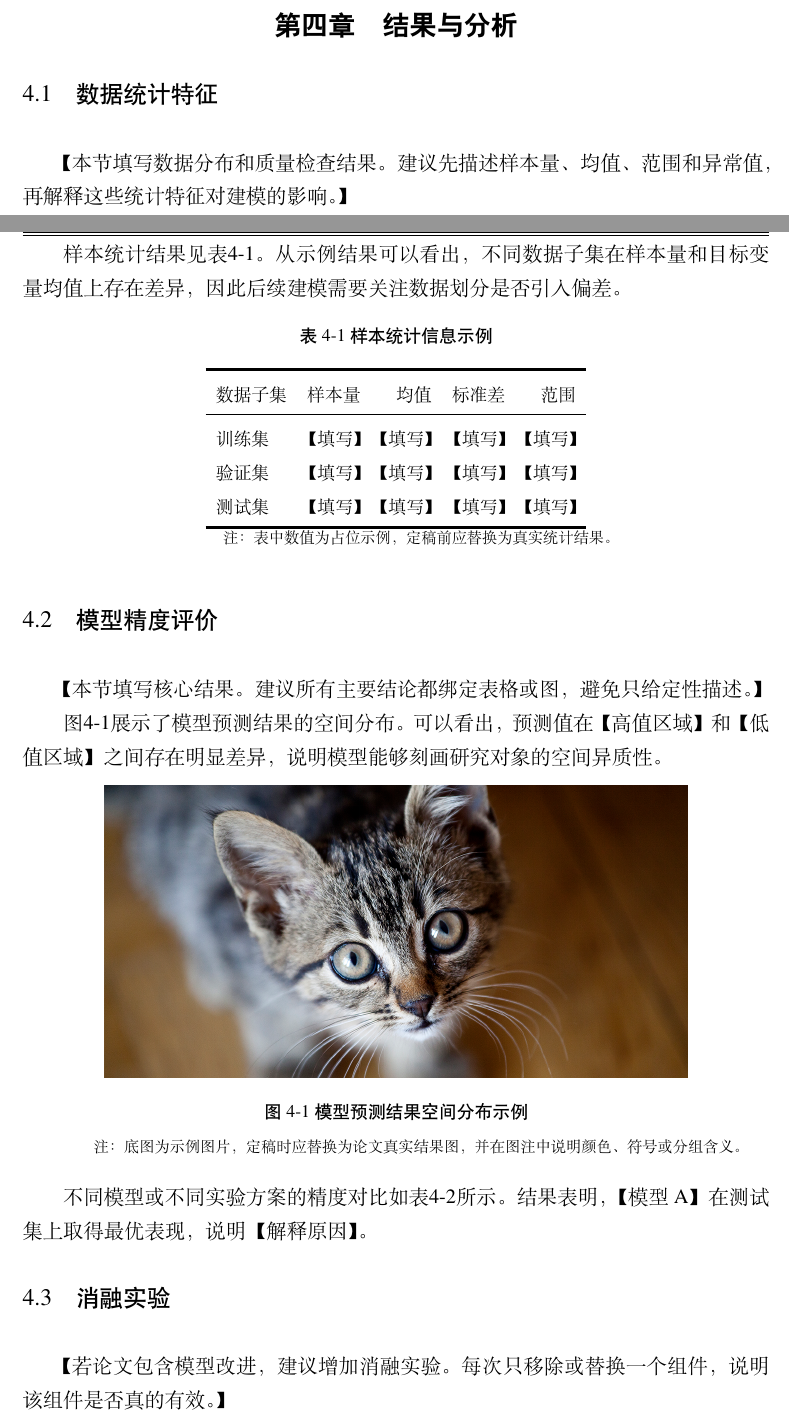
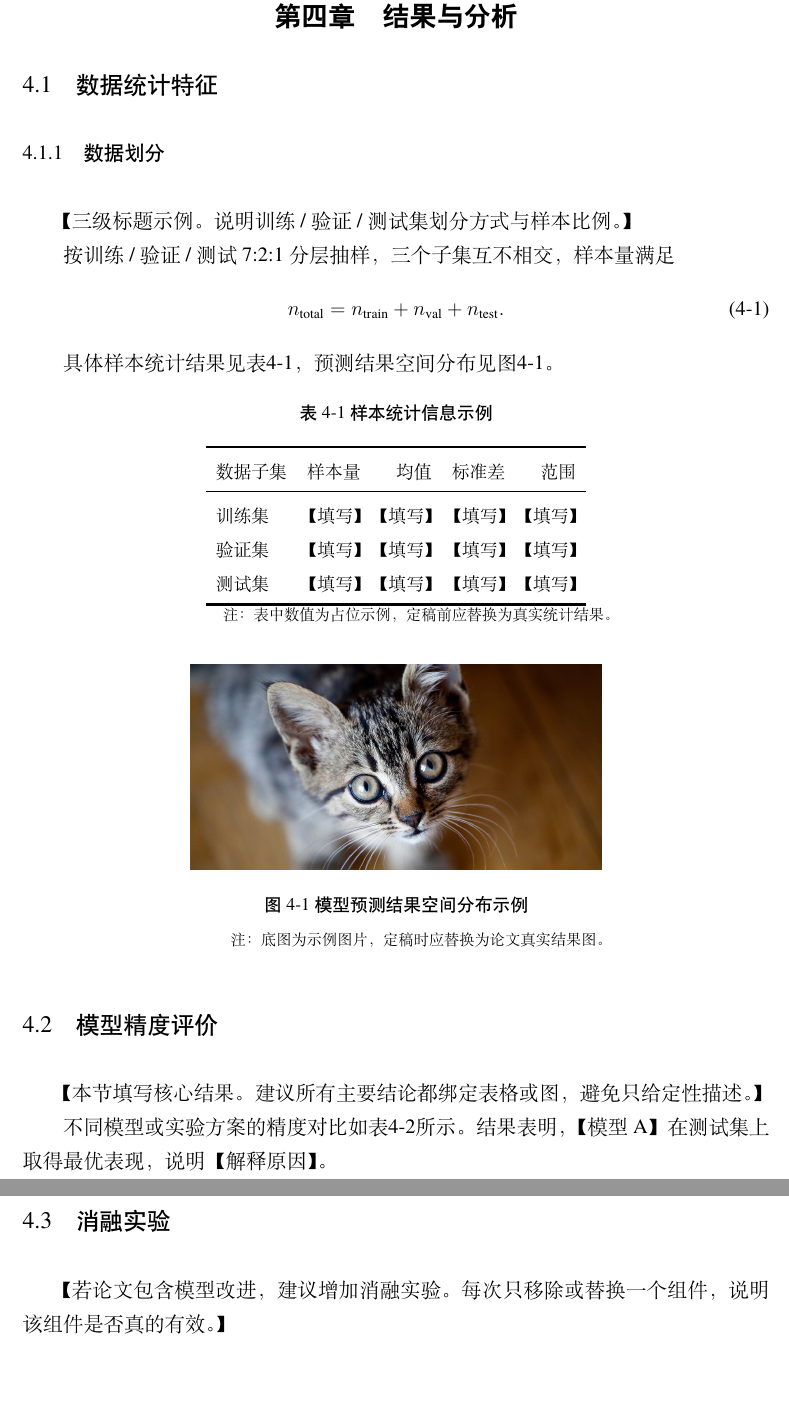
Before and after one commit to Flemyng1999/cau-thesis, a LaTeX thesis (examples/graduate/main.tex, which reads cauthesis-base.sty, examples/graduate/sections/04_results.tex): two parts of pages 13 and 14 of 19 before the commit and two parts of pages 14 and 15 of 19 after it, joined at a grey line, cut so that both start at the same text, the shorter picture padded with empty space. Compiled offline with XeLaTeX; a missing font is replaced by an installed copy or a similar font.

Commit message:
restructure 04_results §4.1 + always start refs on new page
Reordered chapter 4 first section so a single page demonstrates 一级
+ 二级 + 三级标题 + 公式 + 三线表 + 图 — used for the README preview
since it gives readers a visual answer to "what does the body look
like with all my elements?"

Also \bibsection now starts \参考文献 on a fresh page (matching
thesis conventions). README preview swapped TOC → references page
because the citation/bib format is more useful to demo than the TOC.

```diff
--- a/cauthesis-base.sty
+++ b/cauthesis-base.sty
@@ -394,7 +394,9 @@
 }{\clearpage}
 
 % 参考文献标题（natbib \bibliography 自动调用）
+% 参考文献单独起页，与正文末节分开
 \renewcommand{\bibsection}{%
+  \clearpage
   \phantomsection\addcontentsline{toc}{section}{参考文献}%
   \markright{参考文献}%
   \centerheading{参考文献}%
--- a/examples/graduate/sections/04_results.tex
+++ b/examples/graduate/sections/04_results.tex
@@ -1,10 +1,17 @@
 \section{结果与分析}\label{ch:results}
 
-\subsection{数据统计特征}
+\subsection{数据统计特征}\label{sec:stat}
 
-【本节填写数据分布和质量检查结果。建议先描述样本量、均值、范围和异常值，再解释这些统计特征对建模的影响。】
+\subsubsection{数据划分}
 
-样本统计结果见表\ref{tab:sample-stat}。从示例结果可以看出，不同数据子集在样本量和目标变量均值上存在差异，因此后续建模需要关注数据划分是否引入偏差。
+【三级标题示例。说明训练 / 验证 / 测试集划分方式与样本比例。】
+
+按训练 / 验证 / 测试 7:2:1 分层抽样，三个子集互不相交，样本量满足
+\begin{equation}
+n_{\mathrm{total}} = n_{\mathrm{train}} + n_{\mathrm{val}} + n_{\mathrm{test}}.
+\end{equation}
+
+具体样本统计结果见表\ref{tab:sample-stat}，预测结果空间分布见图\ref{fig:result-map}。
 
 \begin{table}[ht]
   \centering
@@ -22,21 +29,19 @@
   \tablenote{表中数值为占位示例，定稿前应替换为真实统计结果。}
 \end{table}
 
+\begin{figure}[ht]
+  \centering
+  \includegraphics[width=0.55\textwidth]{fig1.png}
+  \caption{模型预测结果空间分布示例}
+  \label{fig:result-map}
+  \figurenote{底图为示例图片，定稿时应替换为论文真实结果图。}
+\end{figure}
+
 \subsection{模型精度评价}
 
 【本节填写核心结果。建议所有主要结论都绑定表格或图，避免只给定性描述。】
 
-图\ref{fig:result-map}展示了模型预测结果的空间分布。可以看出，预测值在【高值区域】和【低值区域】之间存在明显差异，说明模型能够刻画研究对象的空间异质性。
-
-\begin{figure}[ht]
-  \centering
-  \includegraphics[width=0.78\textwidth]{fig1.png}
-  \caption{模型预测结果空间分布示例}
-  \label{fig:result-map}
-  \figurenote{底图为示例图片，定稿时应替换为论文真实结果图，并在图注中说明颜色、符号或分组含义。}
-\end{figure}
-
-不同模型或不同实验方案的精度对比如表\ref{tab:model-performance}所示。结果表明，【模型 A】在测试集上取得最优表现，说明【解释原因】。
+不同模型或实验方案的精度对比如表\ref{tab:model-performance}所示。结果表明，【模型 A】在测试集上取得最优表现，说明【解释原因】。
 
 \begin{table}[ht]
   \centering
```
Also changed, not shown: README.md, docs/preview/body-figtable.png, docs/preview/references.png (added), docs/preview/toc.png (deleted), examples/bachelor/main.pdf, examples/graduate/main.pdf.
